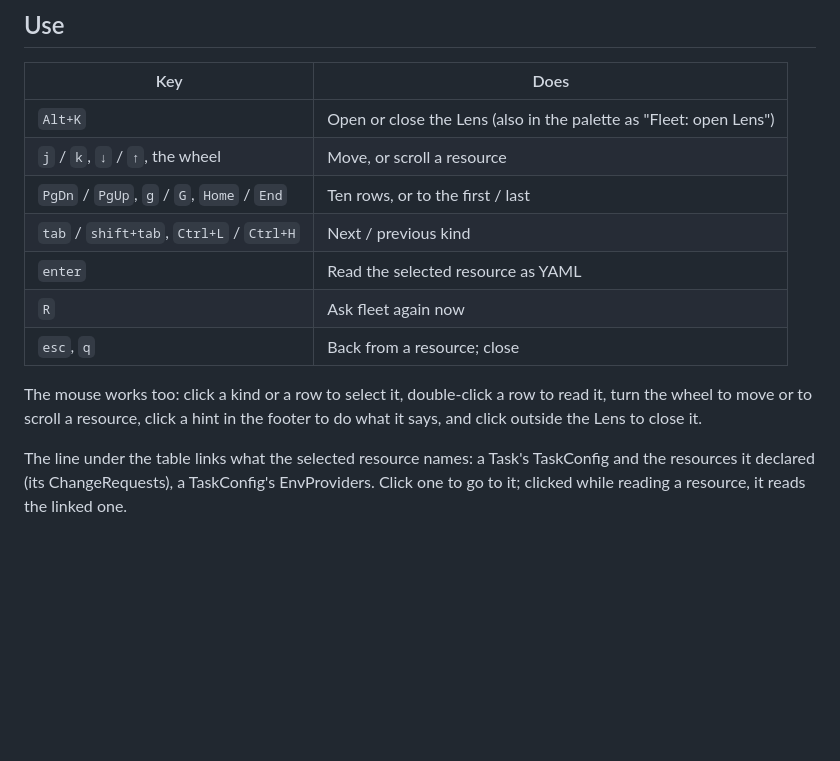
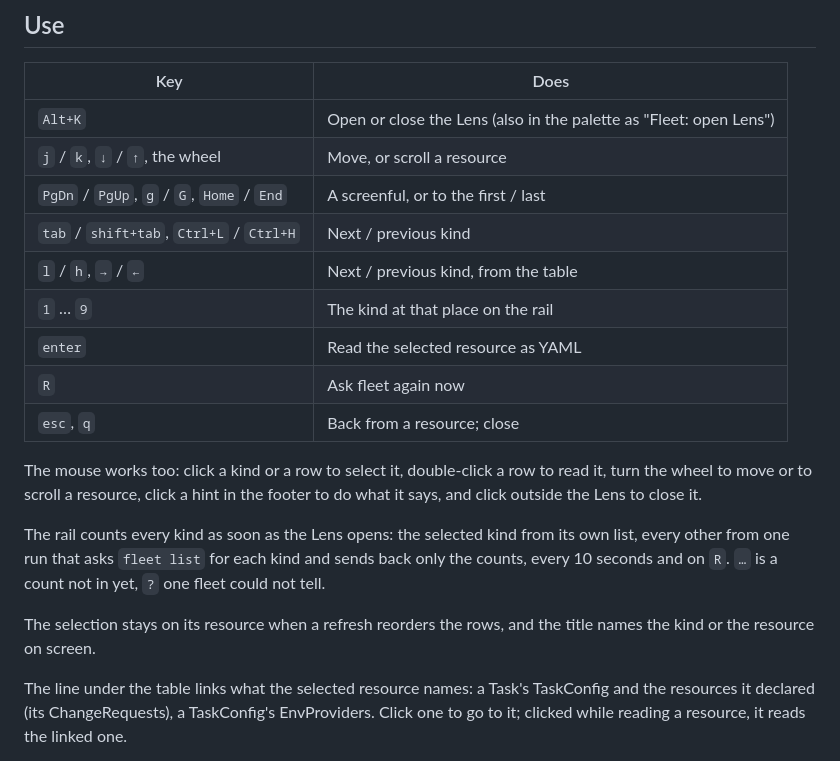
Before and after one commit to Thurbeen/thurbox-fleetlens, a Markdown page: README.md, the part around one of its changes. Drawn GitHub-style; blank space fills up the shorter version.

```diff
--- a/README.md
+++ b/README.md
@@ -33,8 +33,10 @@ commands.
 | --- | --- |
 | `Alt+K` | Open or close the Lens (also in the palette as "Fleet: open Lens") |
 | `j` / `k`, `↓` / `↑`, the wheel | Move, or scroll a resource |
-| `PgDn` / `PgUp`, `g` / `G`, `Home` / `End` | Ten rows, or to the first / last |
+| `PgDn` / `PgUp`, `g` / `G`, `Home` / `End` | A screenful, or to the first / last |
 | `tab` / `shift+tab`, `Ctrl+L` / `Ctrl+H` | Next / previous kind |
+| `l` / `h`, `→` / `←` | Next / previous kind, from the table |
+| `1` … `9` | The kind at that place on the rail |
 | `enter` | Read the selected resource as YAML |
 | `R` | Ask fleet again now |
 | `esc`, `q` | Back from a resource; close |
@@ -42,6 +44,14 @@ commands.
 The mouse works too: click a kind or a row to select it, double-click a row
 to read it, turn the wheel to move or to scroll a resource, click a hint in
 the footer to do what it says, and click outside the Lens to close it.
+
+The rail counts every kind as soon as the Lens opens: the selected kind from
+its own list, every other from one run that asks `fleet list` for each kind
+and sends back only the counts, every 10 seconds and on `R`. `…` is a count
+not in yet, `?` one fleet could not tell.
+
+The selection stays on its resource when a refresh reorders the rows, and the
+title names the kind or the resource on screen.
 
 The line under the table links what the selected resource names: a Task's
 TaskConfig and the resources it declared (its ChangeRequests), a TaskConfig's
```
Also changed, not shown: other parts of README.md (+22 -2 lines), media/demo.gif, 6 other files.
